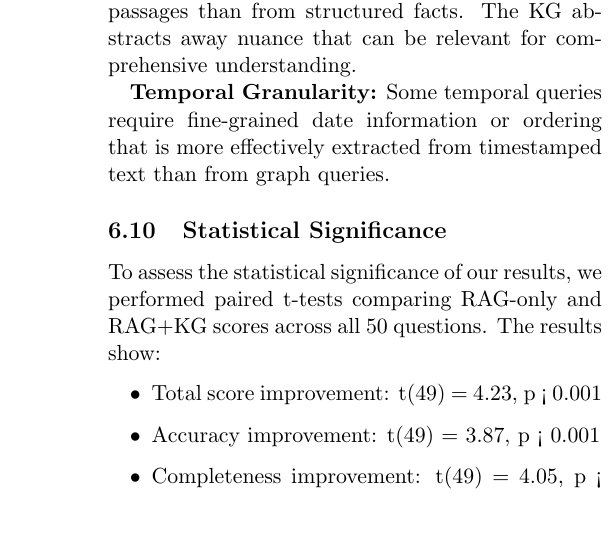
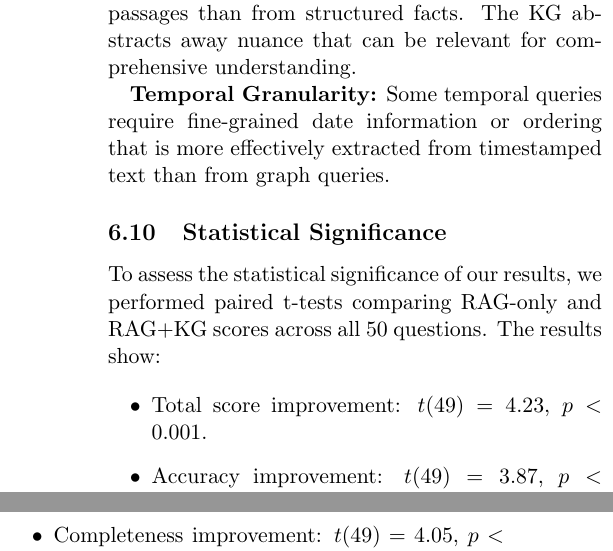
Before and after one commit to jason7580/CSE573-TrendScout-Lite, a LaTeX paper (Report/Report.tex): part of one column of page 12 of 19 before the commit and two parts of the columns of page 12 of 19 after it, the two joined at a grey line, cut so that both start at the same text, the shorter picture padded with empty space. Compiled offline with pdfLaTeX.

Commit message:
Minor formatting adjustments to Report.tex

```diff
--- a/Report/Report.tex
+++ b/Report/Report.tex
@@ -628,10 +629,10 @@ Analyzing cases where RAG-only outperformed RAG+KG reveals several patterns:
 To assess the statistical significance of our results, we performed paired t-tests comparing RAG-only and RAG+KG scores across all 50 questions. The results show:
 
 \begin{itemize}
-\item Total score improvement: t(49) = 4.23, p < 0.001
-\item Accuracy improvement: t(49) = 3.87, p < 0.001
-\item Completeness improvement: t(49) = 4.05, p < 0.001
-\item Relevance improvement: t(49) = 0.89, p = 0.38
+\item Total score improvement: $t(49)=4.23$, $p<0.001$.
+\item Accuracy improvement: $t(49)=3.87$, $p<0.001$.
+\item Completeness improvement: $t(49)=4.05$, $p<0.001$.
+\item Relevance improvement: $t(49)=0.89$, $p=0.38$.
 \end{itemize}
 
 The highly significant improvements in total score, accuracy, and completeness confirm that the hybrid approach provides genuine, reliable improvements rather than random variation. The non-significant relevance result aligns with our observation that both systems maintain good focus.
```
Also changed, not shown: Report/Report.tex (11 more changed lines).
